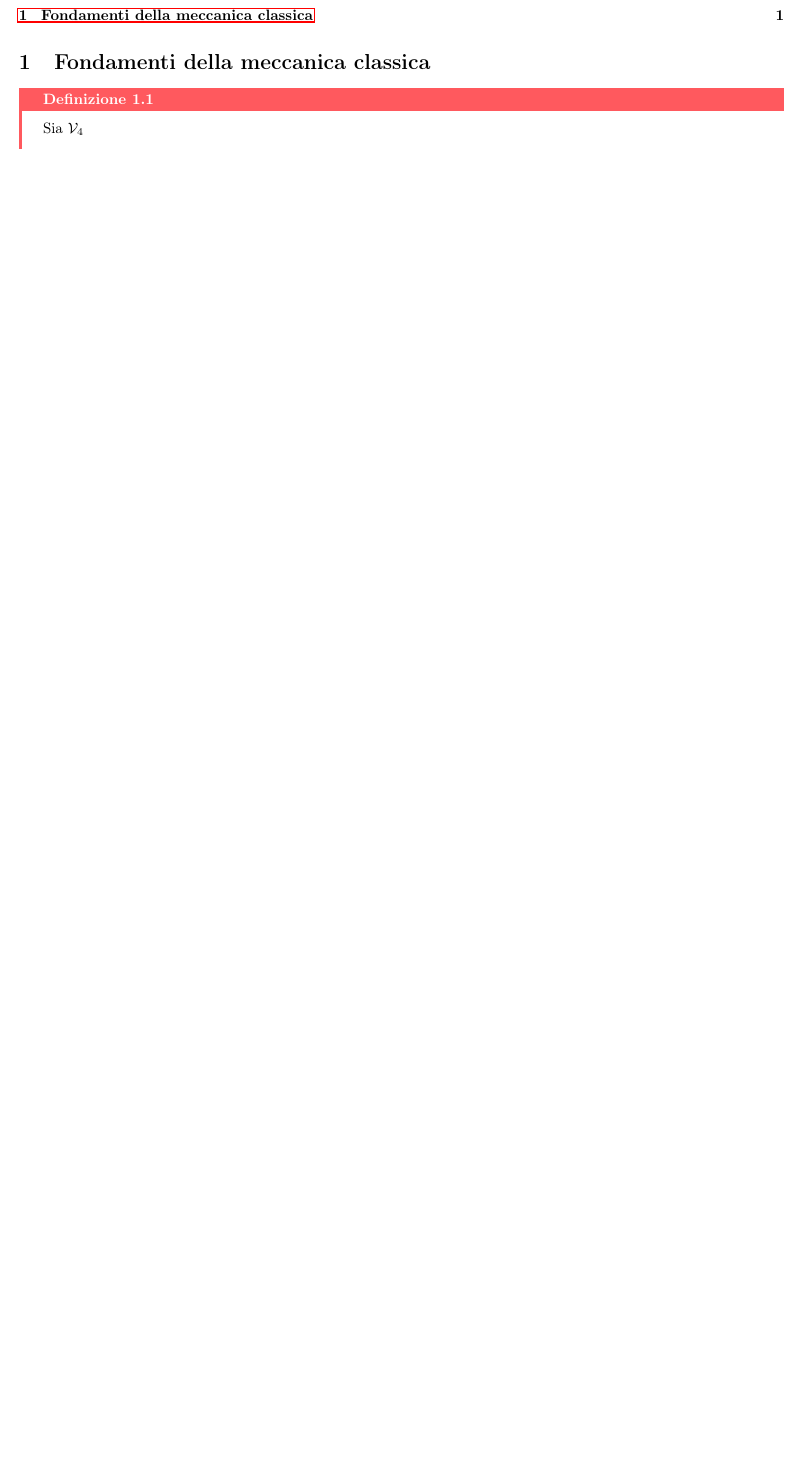
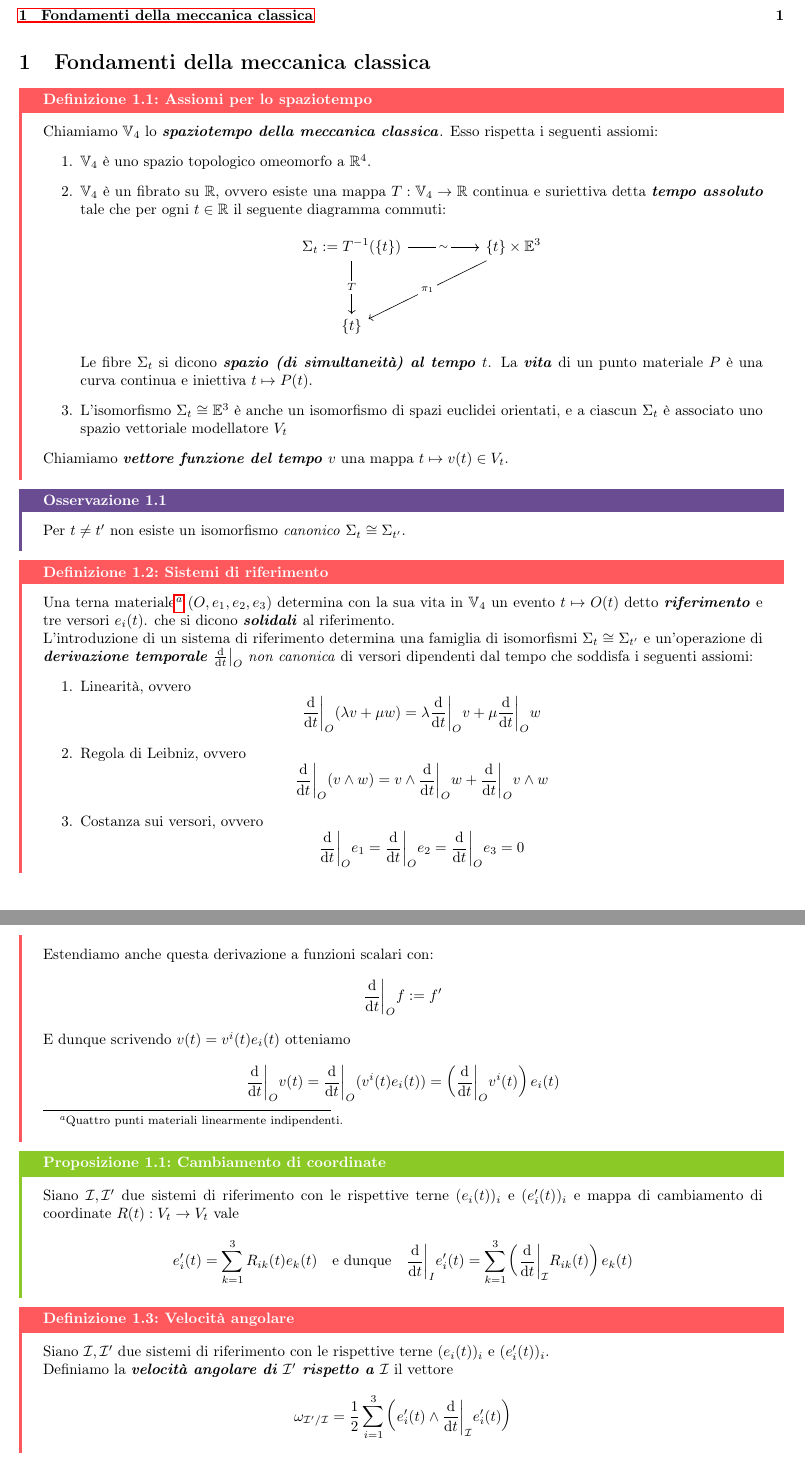
Before and after one commit to Fil-Cyan-Tron/cianatex, a LaTeX document (Pagani.tex): part of the page before the commit and two parts of pages 1 and 2 of 2 after it, the two joined at a grey line, cut so that both start at the same text, the shorter picture padded with empty space. Compiled offline with pdfLaTeX.

Commit message:
Refactor code structure for improved readability and maintainability

```diff
--- a/Pagani.tex
+++ b/Pagani.tex
@@ -12,6 +12,8 @@
 \author{Filippo Troncana, dalle note di Erica}
 \date{A.A. 2025/2026}
 
+\renewcommand\V{\mathbb{V}}
+
 \begin{document}
 
 \maketitle
@@ -20,7 +22,51 @@
 
 \section{Fondamenti della meccanica classica}
 
-\begin{definition}{}{}
-    Sia $\V_4$
+\begin{definition}{Assiomi per lo spaziotempo}{spaziotempo}
+    Chiamiamo $\V_4$ lo \bemph{spaziotempo della meccanica classica}. Esso rispetta i seguenti assiomi:\begin{enumerate}
+        \item $\V_4$ è uno spazio topologico omeomorfo a $\R^4$.
+        \item $\V_4$ è un fibrato su $\R$, ovvero esiste una mappa $T:\V_4\to\R$ continua e suriettiva detta \bemph{tempo assoluto} tale che per ogni $t \in \R$ il seguente diagramma commuti:
+        \[\begin{tikzcd}
+    	    {\Sigma_t := T^{-1}(\{t\})} && {\{t\}\times \E^3} \\
+	        \\
+        	{\{t\}}
+	        \arrow["\sim"{description}, from=1-1, to=1-3]
+	        \arrow["T"{description}, from=1-1, to=3-1]
+	        \arrow["{\pi_1}"{description}, from=1-3, to=3-1]
+        \end{tikzcd}\]
+        Le fibre $\Sigma_t$ si dicono \bemph{spazio (di simultaneità) al tempo $t$}. La \bemph{vita} di un punto materiale $P$ è una curva continua e iniettiva $t\mapsto P(t)$.
+        \item L'isomorfismo $\Sigma_t \cong \E^3$ è anche un isomorfismo di spazi euclidei orientati, e a ciascun $\Sigma_t$ è associato uno spazio vettoriale modellatore $V_t$
+    \end{enumerate}
+    Chiamiamo \bemph{vettore funzione del tempo} $v$ una mappa $t\mapsto v(t) \in V_t$.
 \end{definition}
 
+\begin{remark}{}{}
+    Per $t\neq t'$ non esiste un isomorfismo \textit{canonico} $\Sigma_t\cong \Sigma_{t'}$.
+\end{remark}
+
+\begin{definition}{Sistemi di riferimento}{sistemi di riferimento}
+    Una terna materiale\footnote{Quattro punti materiali linearmente indipendenti.} $(O,e_1,e_2,e_3)$ determina con la sua vita in $\V_4$ un evento $t\mapsto O(t)$ detto \bemph{riferimento} e tre versori $e_i(t)$. che si dicono \bemph{solidali} al riferimento.\\
+    L'introduzione di un sistema di riferimento determina una famiglia di isomorfismi $\Sigma_t \cong \Sigma_{t'}$ e un'operazione di \bemph{derivazione temporale} $\frac{\di}{\di t}\big|_O$ \textit{non canonica} di versori dipendenti dal tempo che soddisfa i seguenti assiomi:\begin{enumerate}
+        \item Linearità, ovvero \[ \frac{\di}{\di t}\bigg|_O(\lambda v + \mu w ) = \lambda\frac{\di}{\di t}\bigg|_O v + \mu\frac{\di}{\di t}\bigg|_O w \]
+        \item Regola di Leibniz, ovvero \[ \frac{\di}{\di t}\bigg|_O (v \wedge w) = v\wedge\frac{\di}{\di t}\bigg|_O w + \frac{\di}{\di t}\bigg|_O v \wedge w\]
+        \item Costanza sui versori, ovvero \[ \frac{\di}{\di t}\bigg|_O e_1 = \frac{\di}{\di t}\bigg|_O e_2 = \frac{\di}{\di t}\bigg|_O e_3 = 0 \]
+    \end{enumerate}
+    Estendiamo anche questa derivazione a funzioni scalari con: \[ \frac{\di}{\di t}\bigg|_O f := f' \]
+    E dunque scrivendo $v(t) = v^i(t)e_i(t)$ otteniamo \[ \frac{\di}{\di t}\bigg|_O v(t) = \frac{\di}{\di t}\bigg|_O(v^i(t) e_i(t)) = \left( \frac{\di}{\di t}\bigg|_O v^i(t) \right) e_i(t) \]
+\end{definition}
+
+\newcommand\I{\mc{I}}
+\newcommand\J{\mc{J}}
+
+\begin{proposition}{Cambiamento di coordinate}{cambiamento di coordinate}
+    Siano $\I, \I'$ due sistemi di riferimento con le rispettive terne $(e_i(t))_i$ e $(e'_i(t))_i$ e mappa di cambiamento di coordinate $R(t) : V_t \to V_t$ vale
+    \[ e'_i(t) = \sum_{k=1}^3 R_{ik}(t) e_k(t)\quad\text{e dunque}\quad \frac{\di}{\di t}\bigg|_I e'_i(t) = \sum_{k=1}^3\left(\frac{\di}{\di t}\bigg|_\I R_{ik}(t) \right) e_k(t) \]
+\end{proposition}
+
+\begin{definition}{Velocità angolare}{velocità angolare}
+    Siano $\I,\I'$ due sistemi di riferimento con le rispettive terne $(e_i(t))_i$ e $(e'_i(t))_i$.\\
+    Definiamo la \bemph{velocità angolare di $\I'$ rispetto a $\I$} il vettore
+    \[ \omega_{\I'/\I} = \frac{1}{2} \sum_{i=1}^3 \left( e'_i(t) \wedge \frac{\di}{\di t}\bigg|_\I e'_i(t) \right) \]
+\end{definition}
+
+\begin{theorem}{Formule di Poisson}{formule di poisson}
```
Also changed, not shown: Pagani.pdf (added), Pagani.tex (13 more changed lines).
